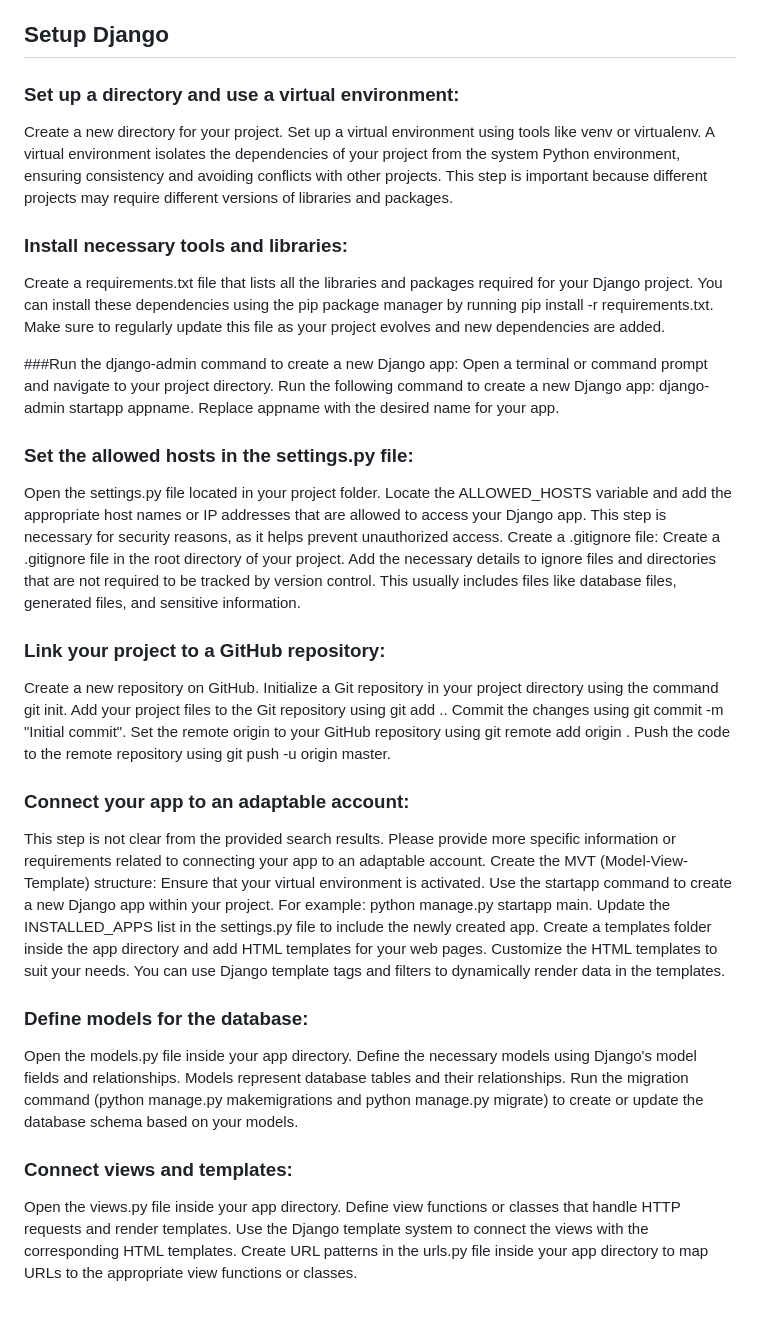
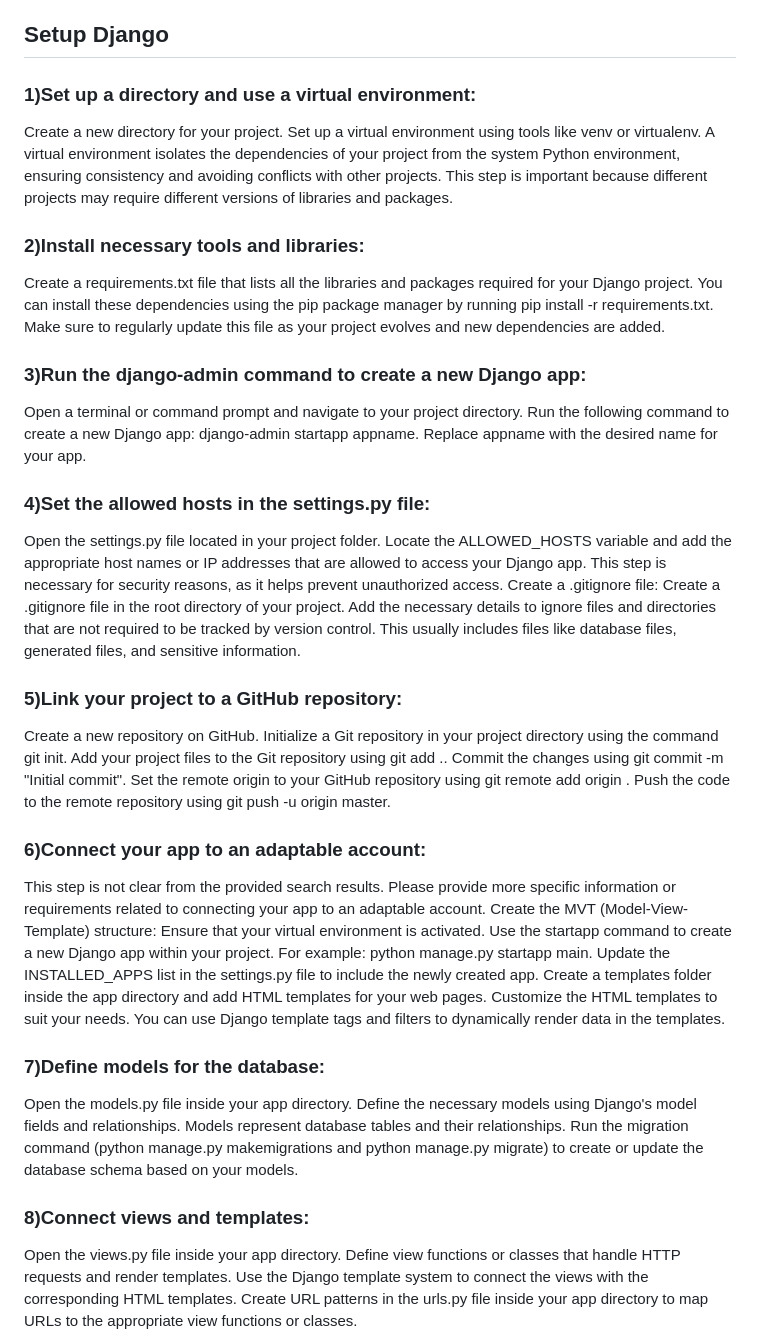
Before and after one commit to Hilmy224/shopping-list-TaskVersion, a Markdown page: README.md, the part around the change. Rendered like a GitHub page; blank space fills up the shorter version.

```diff
--- a/README.md
+++ b/README.md
@@ -1,24 +1,24 @@
 [Link to the Application](https://hilmy-shoppping-list.adaptable.app)
 
 ## Setup Django
-### Set up a directory and use a virtual environment:
+### 1)Set up a directory and use a virtual environment:
 Create a new directory for your project. Set up a virtual environment using tools like venv or virtualenv. A virtual environment isolates the dependencies of your project from the system Python environment, ensuring consistency and avoiding conflicts with other projects. This step is important because different projects may require different versions of libraries and packages.
 
-### Install necessary tools and libraries:
+### 2)Install necessary tools and libraries:
 Create a requirements.txt file that lists all the libraries and packages required for your Django project. You can install these dependencies using the pip package manager by running pip install -r requirements.txt. Make sure to regularly update this file as your project evolves and new dependencies are added.
 
-###Run the django-admin command to create a new Django app:
+### 3)Run the django-admin command to create a new Django app:
 Open a terminal or command prompt and navigate to your project directory.
 Run the following command to create a new Django app: django-admin startapp appname. Replace appname with the desired name for your app.
 
-### Set the allowed hosts in the settings.py file:
+### 4)Set the allowed hosts in the settings.py file:
 Open the settings.py file located in your project folder.
 Locate the ALLOWED_HOSTS variable and add the appropriate host names or IP addresses that are allowed to access your Django app. This step is necessary for security reasons, as it helps prevent unauthorized access.
 Create a .gitignore file:
 Create a .gitignore file in the root directory of your project.
 Add the necessary details to ignore files and directories that are not required to be tracked by version control. This usually includes files like database files, generated files, and sensitive information.
 
-### Link your project to a GitHub repository:
+### 5)Link your project to a GitHub repository:
 Create a new repository on GitHub.
 Initialize a Git repository in your project directory using the command git init.
 Add your project files to the Git repository using git add ..
@@ -26,7 +26,7 @@ Commit the changes using git commit -m "Initial commit".
 Set the remote origin to your GitHub repository using git remote add origin <repository-url>.
 Push the code to the remote repository using git push -u origin master.
 
-### Connect your app to an adaptable account:
+### 6)Connect your app to an adaptable account:
 This step is not clear from the provided search results. Please provide more specific information or requirements related to connecting your app to an adaptable account.
 Create the MVT (Model-View-Template) structure:
 Ensure that your virtual environment is activated.
@@ -35,12 +35,12 @@ Update the INSTALLED_APPS list in the settings.py file to include the newly crea
 Create a templates folder inside the app directory and add HTML templates for your web pages.
 Customize the HTML templates to suit your needs. You can use Django template tags and filters to dynamically render data in the templates.
 
-### Define models for the database:
+### 7)Define models for the database:
 Open the models.py file inside your app directory.
 Define the necessary models using Django's model fields and relationships. Models represent database tables and their relationships.
 Run the migration command (python manage.py makemigrations and python manage.py migrate) to create or update the database schema based on your models.
 
-### Connect views and templates:
+### 8)Connect views and templates:
 Open the views.py file inside your app directory.
 Define view functions or classes that handle HTTP requests and render templates.
 Use the Django template system to connect the views with the corresponding HTML templates.
```
